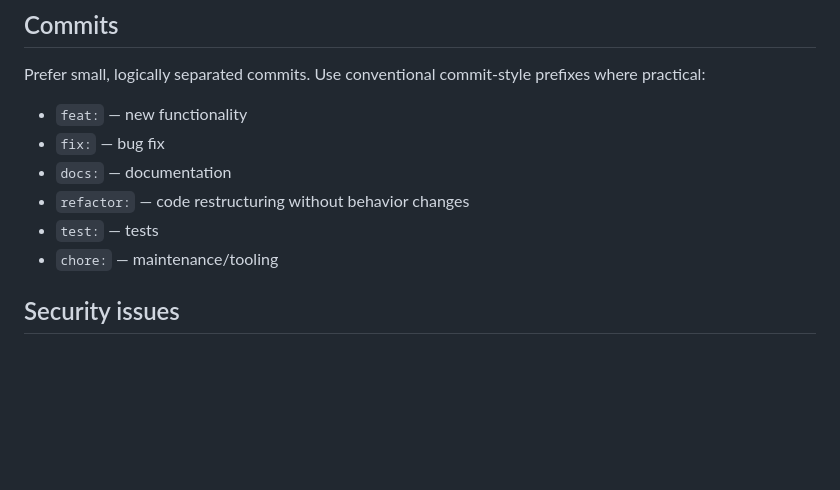
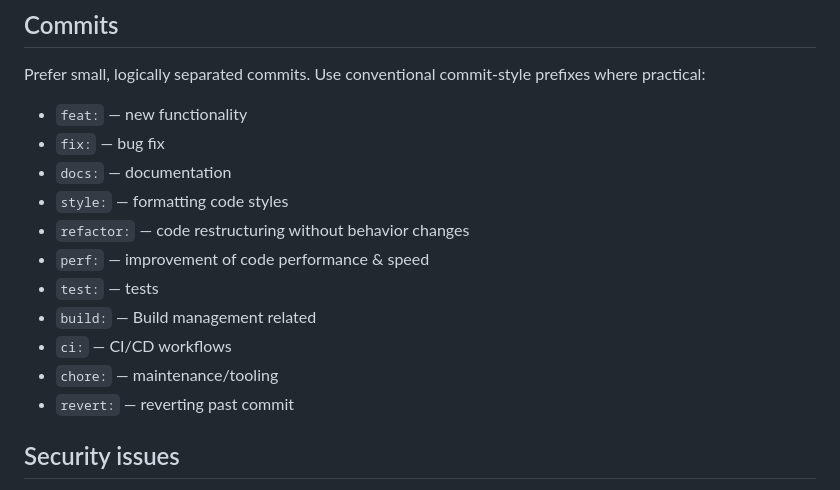
Before and after one commit to p0x38/imshare, a Markdown page: CONTRIBUTING.md, the part around the change. Rendered like a GitHub page; blank space fills up the shorter version.

Commit message:
docs(contributing): add few types on commits

```diff
--- a/CONTRIBUTING.md
+++ b/CONTRIBUTING.md
@@ -187,9 +187,14 @@ Prefer small, logically separated commits. Use conventional commit-style prefixe
 - `feat:` — new functionality
 - `fix:` — bug fix
 - `docs:` — documentation
+- `style:` — formatting code styles
 - `refactor:` — code restructuring without behavior changes
+- `perf:` — improvement of code performance & speed
 - `test:` — tests
+- `build:` — Build management related
+- `ci:` — CI/CD workflows
 - `chore:` — maintenance/tooling
+- `revert:` — reverting past commit
 
 ## Security issues
 
```
